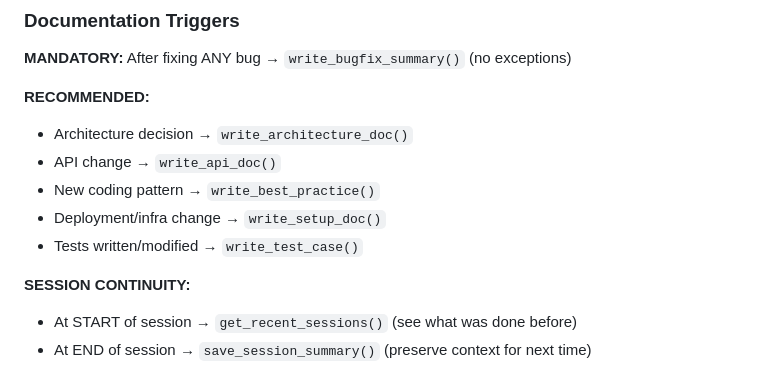
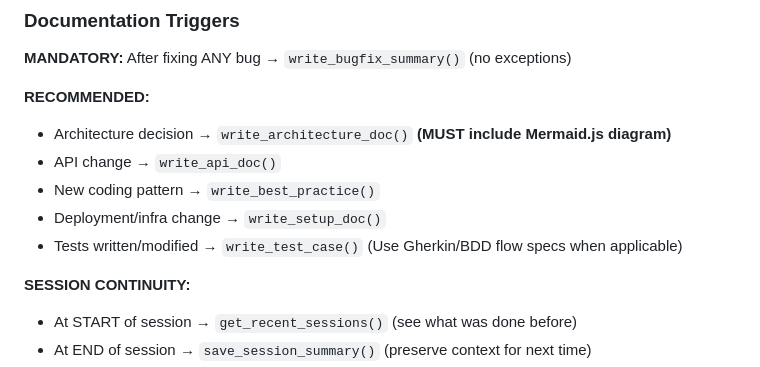
Before and after one commit to dl4rce/flaiwheel, a Markdown page: AGENTS.md, the part around the change. Drawn GitHub-style.

Commit message:
feat(agents): enforce living architecture with Mermaid and executable test flows
Made-with: Cursor

```diff
--- a/AGENTS.md
+++ b/AGENTS.md
@@ -55,11 +55,11 @@ Flaiwheel knows things the source code cannot tell you: the _why_ behind decisio
 **MANDATORY:** After fixing ANY bug → `write_bugfix_summary()` (no exceptions)
 
 **RECOMMENDED:**
-- Architecture decision → `write_architecture_doc()`
+- Architecture decision → `write_architecture_doc()` **(MUST include Mermaid.js diagram)**
 - API change → `write_api_doc()`
 - New coding pattern → `write_best_practice()`
 - Deployment/infra change → `write_setup_doc()`
-- Tests written/modified → `write_test_case()`
+- Tests written/modified → `write_test_case()` (Use Gherkin/BDD flow specs when applicable)
 
 **SESSION CONTINUITY:**
 - At START of session → `get_recent_sessions()` (see what was done before)
```
